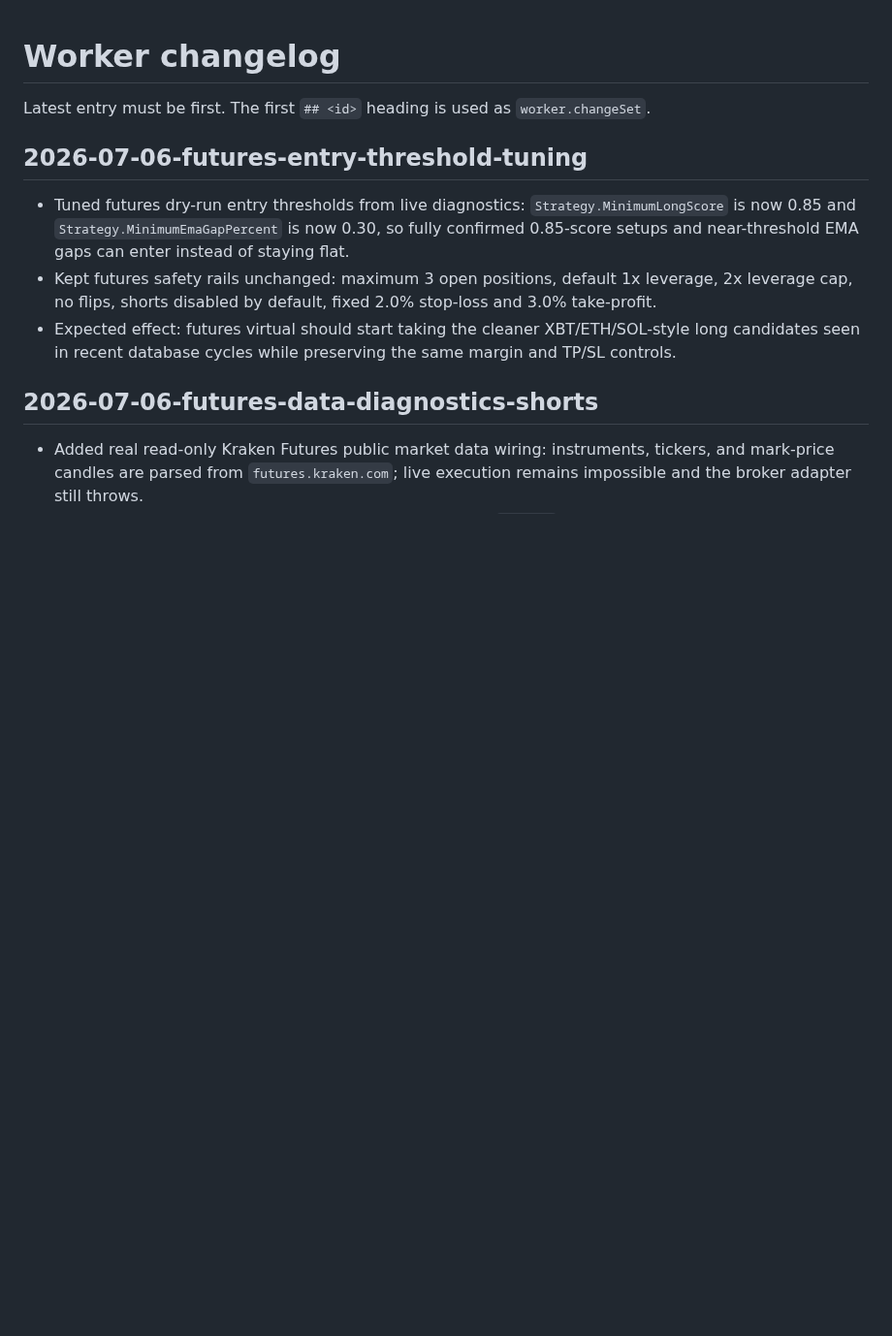
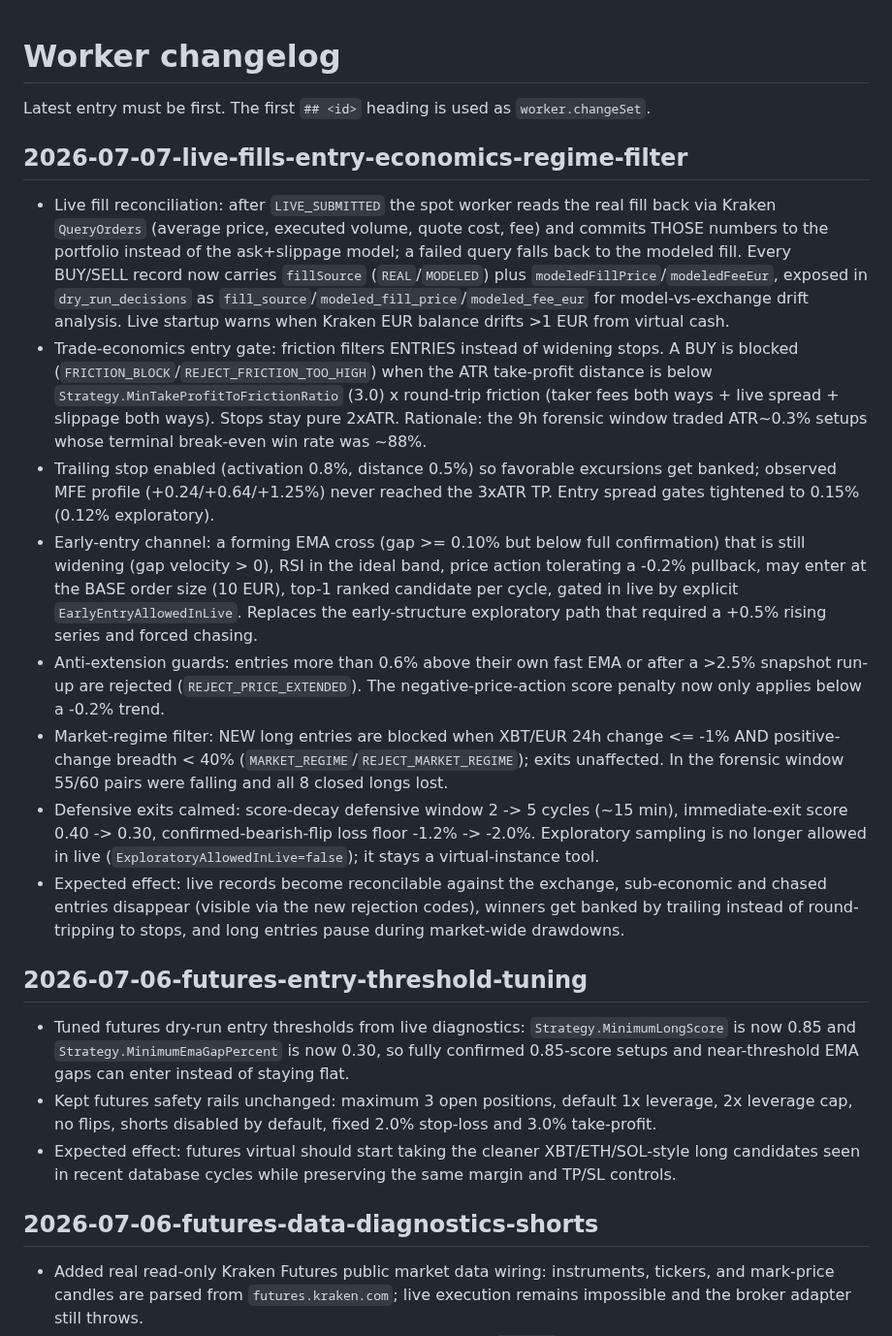
Before and after one commit to bykovas/trading-bot, a Markdown page: .ai/worker-changelog.md, the part around the change. Shown at 97% size. Rendered like a GitHub page; blank space fills up the shorter version.

Commit message:
Add worker changelog entry for live fills, entry economics and regime filter
Co-Authored-By: Claude Fable 5 <noreply@anthropic.com>
Claude-Session: https://claude.ai/code/session_017WcFr8W3RvfvcCZunGJajm

```diff
--- a/.ai/worker-changelog.md
+++ b/.ai/worker-changelog.md
@@ -1,6 +1,17 @@
 # Worker changelog
 
 Latest entry must be first. The first `## <id>` heading is used as `worker.changeSet`.
+
+## 2026-07-07-live-fills-entry-economics-regime-filter
+
+- Live fill reconciliation: after `LIVE_SUBMITTED` the spot worker reads the real fill back via Kraken `QueryOrders` (average price, executed volume, quote cost, fee) and commits THOSE numbers to the portfolio instead of the ask+slippage model; a failed query falls back to the modeled fill. Every BUY/SELL record now carries `fillSource` (`REAL`/`MODELED`) plus `modeledFillPrice`/`modeledFeeEur`, exposed in `dry_run_decisions` as `fill_source`/`modeled_fill_price`/`modeled_fee_eur` for model-vs-exchange drift analysis. Live startup warns when Kraken EUR balance drifts >1 EUR from virtual cash.
+- Trade-economics entry gate: friction filters ENTRIES instead of widening stops. A BUY is blocked (`FRICTION_BLOCK`/`REJECT_FRICTION_TOO_HIGH`) when the ATR take-profit distance is below `Strategy.MinTakeProfitToFrictionRatio` (3.0) x round-trip friction (taker fees both ways + live spread + slippage both ways). Stops stay pure 2xATR. Rationale: the 9h forensic window traded ATR~0.3% setups whose terminal break-even win rate was ~88%.
+- Trailing stop enabled (activation 0.8%, distance 0.5%) so favorable excursions get banked; observed MFE profile (+0.24/+0.64/+1.25%) never reached the 3xATR TP. Entry spread gates tightened to 0.15% (0.12% exploratory).
+- Early-entry channel: a forming EMA cross (gap >= 0.10% but below full confirmation) that is still widening (gap velocity > 0), RSI in the ideal band, price action tolerating a -0.2% pullback, may enter at the BASE order size (10 EUR), top-1 ranked candidate per cycle, gated in live by explicit `EarlyEntryAllowedInLive`. Replaces the early-structure exploratory path that required a +0.5% rising series and forced chasing.
+- Anti-extension guards: entries more than 0.6% above their own fast EMA or after a >2.5% snapshot run-up are rejected (`REJECT_PRICE_EXTENDED`). The negative-price-action score penalty now only applies below a -0.2% trend.
+- Market-regime filter: NEW long entries are blocked when XBT/EUR 24h change <= -1% AND positive-change breadth < 40% (`MARKET_REGIME`/`REJECT_MARKET_REGIME`); exits unaffected. In the forensic window 55/60 pairs were falling and all 8 closed longs lost.
+- Defensive exits calmed: score-decay defensive window 2 -> 5 cycles (~15 min), immediate-exit score 0.40 -> 0.30, confirmed-bearish-flip loss floor -1.2% -> -2.0%. Exploratory sampling is no longer allowed in live (`ExploratoryAllowedInLive=false`); it stays a virtual-instance tool.
+- Expected effect: live records become reconcilable against the exchange, sub-economic and chased entries disappear (visible via the new rejection codes), winners get banked by trailing instead of round-tripping to stops, and long entries pause during market-wide drawdowns.
 
 ## 2026-07-06-futures-entry-threshold-tuning
 
```
